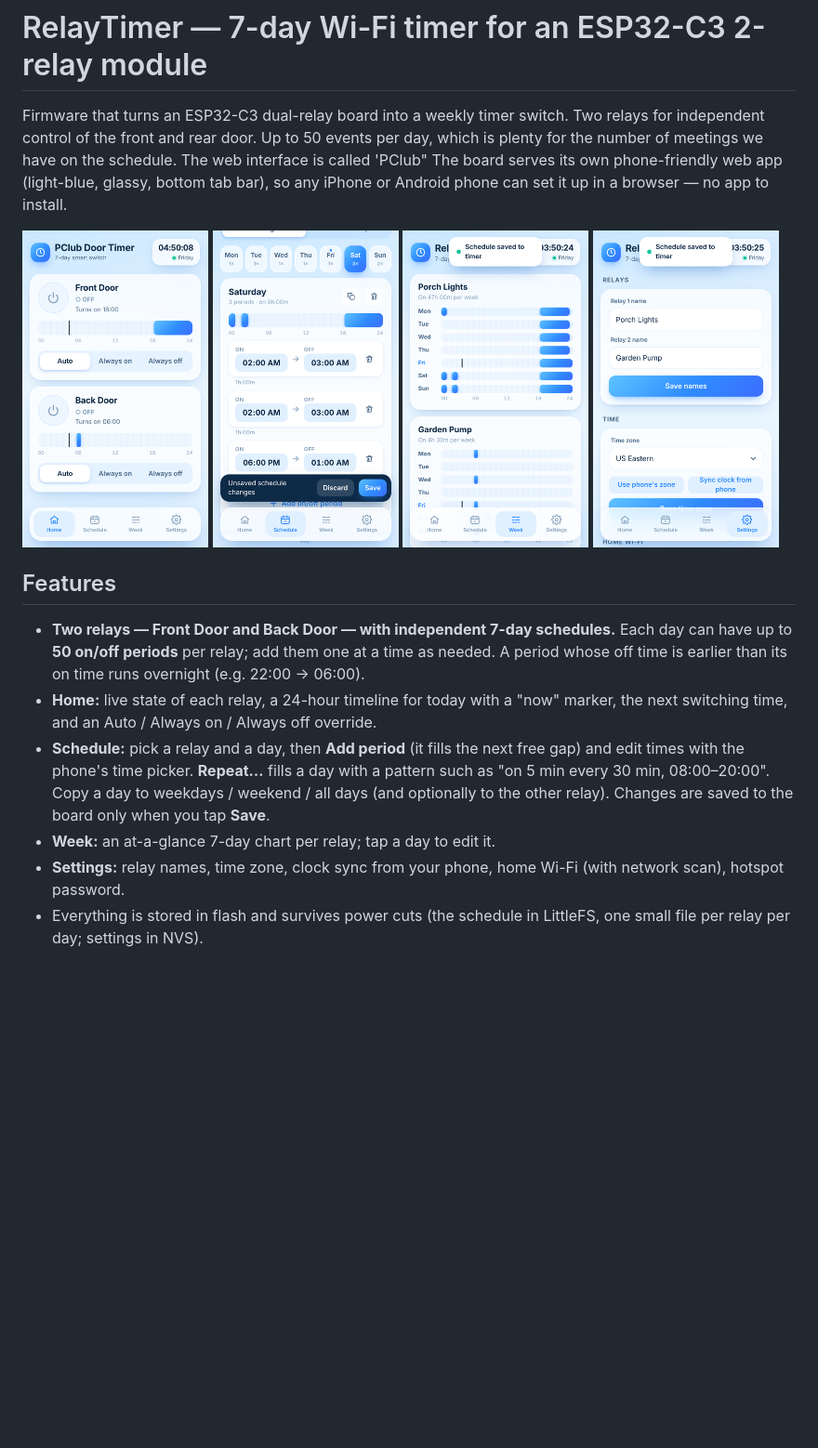
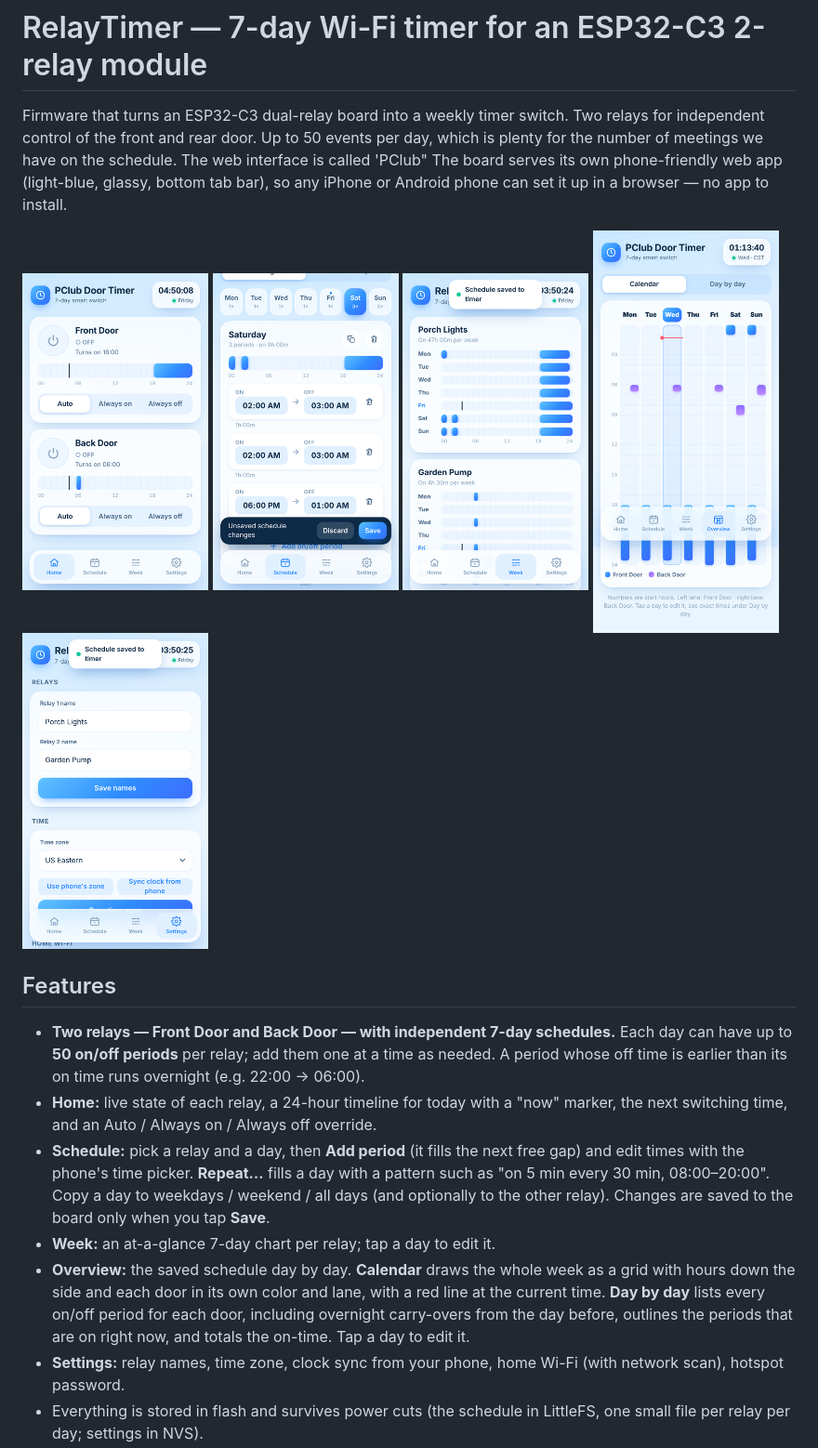
Before and after one commit to rickkollins/ESP32-C3-Relay-Timer, a Markdown page: README.md, the part around the change. Shown at 93% size. Drawn GitHub-style; pictures changed too: docs/overview.png (added); blank space fills up the shorter version.

```diff
--- a/README.md
+++ b/README.md
@@ -9,7 +9,7 @@ install.
 
 <p>
 <img src="docs/home.png" width="200"> <img src="docs/sched.png" width="200">
-<img src="docs/week.png" width="200"> <img src="docs/settings.png" width="200">
+<img src="docs/week.png" width="200"> <img src="docs/overview.png" width="200"> <img src="docs/settings.png" width="200">
 </p>
 
 ## Features
@@ -26,6 +26,12 @@ install.
   a day with a pattern such as "on 5 min every 30 min, 08:00–20:00". Copy a day to weekdays / weekend / all days (and optionally to the
   other relay). Changes are saved to the board only when you tap **Save**.
 - **Week:** an at-a-glance 7-day chart per relay; tap a day to edit it.
+- **Overview:** the saved schedule day by day. **Calendar** draws the whole
+  week as a grid with hours down the side and each door in its own color and
+  lane, with a red line at the current time. **Day by day** lists every on/off
+  period for each door, including overnight carry-overs from the day before,
+  outlines the periods that are on right now, and totals the on-time. Tap a
+  day to edit it.
 - **Settings:** relay names, time zone, clock sync from your phone, home Wi-Fi
   (with network scan), hotspot password.
 - Everything is stored in flash and survives power cuts (the schedule in
```
Also changed, not shown: 3 other files.
